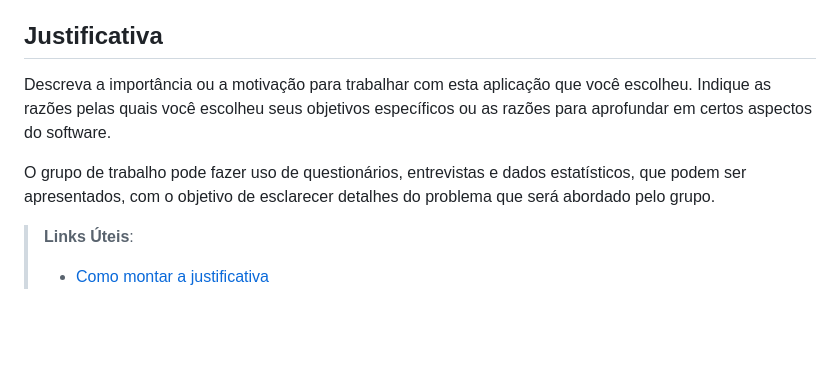
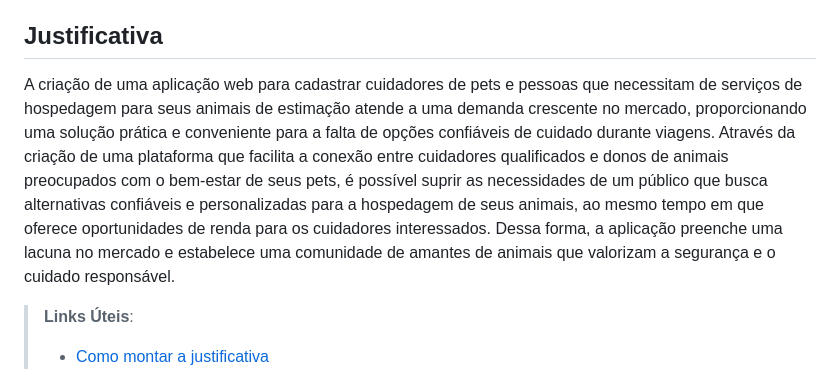
Before and after one commit to ICEI-PUC-Minas-PBR-SI/pbr-si-ads-2023-2-p1-tiaw-g9-petstay, a Markdown page: docs/context.md, the part around the change. Drawn GitHub-style; blank space fills up the shorter version.

```diff
--- a/docs/context.md
+++ b/docs/context.md
@@ -28,9 +28,7 @@ O hotelzinho para cachorro é uma hospedagem temporária para cães em momentos
 
 ## Justificativa
 
-Descreva a importância ou a motivação para trabalhar com esta aplicação que você escolheu. Indique as razões pelas quais você escolheu seus objetivos específicos ou as razões para aprofundar em certos aspectos do software.
-
-O grupo de trabalho pode fazer uso de questionários, entrevistas e dados estatísticos, que podem ser apresentados, com o objetivo de esclarecer detalhes do problema que será abordado pelo grupo.
+A criação de uma aplicação web para cadastrar cuidadores de pets e pessoas que necessitam de serviços de hospedagem para seus animais de estimação atende a uma demanda crescente no mercado, proporcionando uma solução prática e conveniente para a falta de opções confiáveis de cuidado durante viagens. Através da criação de uma plataforma que facilita a conexão entre cuidadores qualificados e donos de animais preocupados com o bem-estar de seus pets, é possível suprir as necessidades de um público que busca alternativas confiáveis e personalizadas para a hospedagem de seus animais, ao mesmo tempo em que oferece oportunidades de renda para os cuidadores interessados. Dessa forma, a aplicação preenche uma lacuna no mercado e estabelece uma comunidade de amantes de animais que valorizam a segurança e o cuidado responsável.
 
 > **Links Úteis**:
 > - [Como montar a justificativa](https://guiadamonografia.com.br/como-montar-justificativa-do-tcc/)
```
